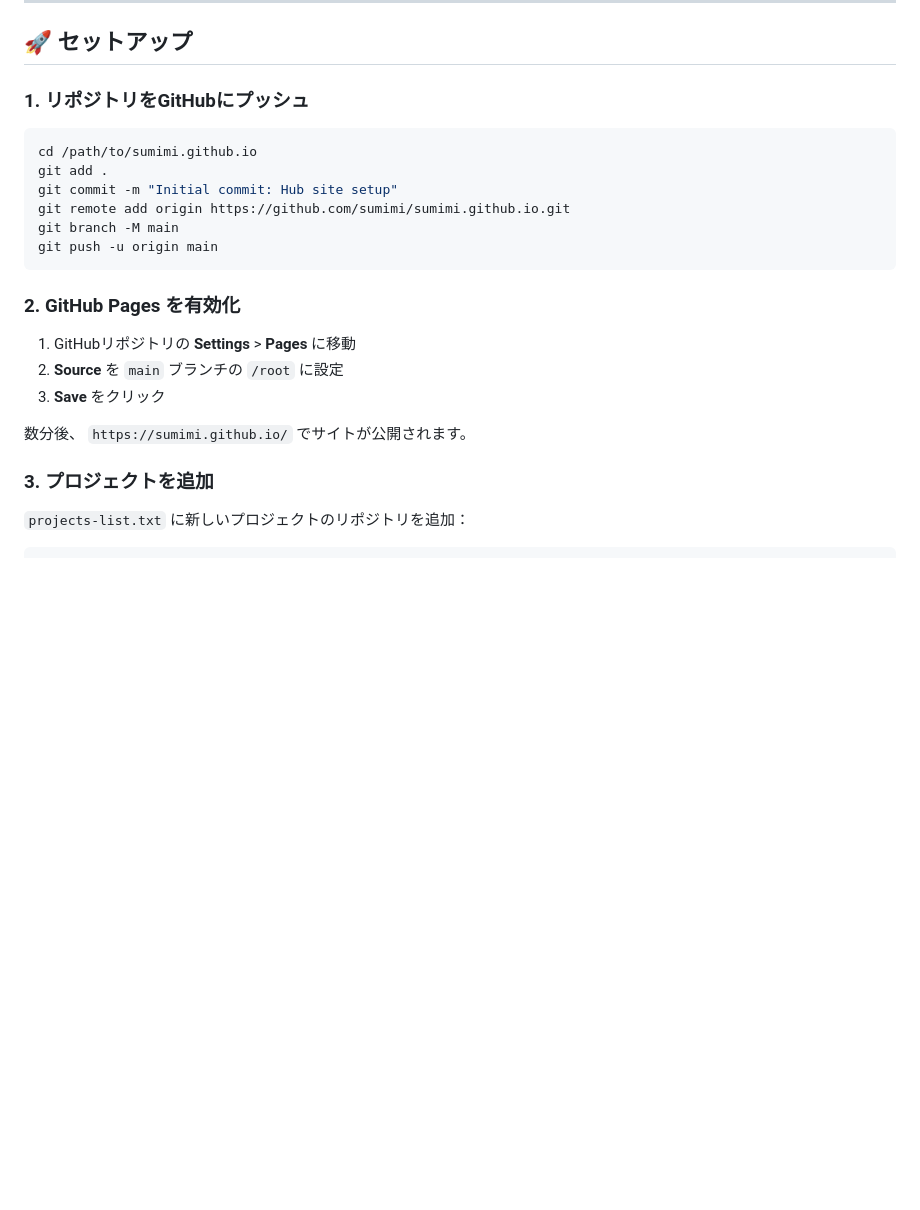
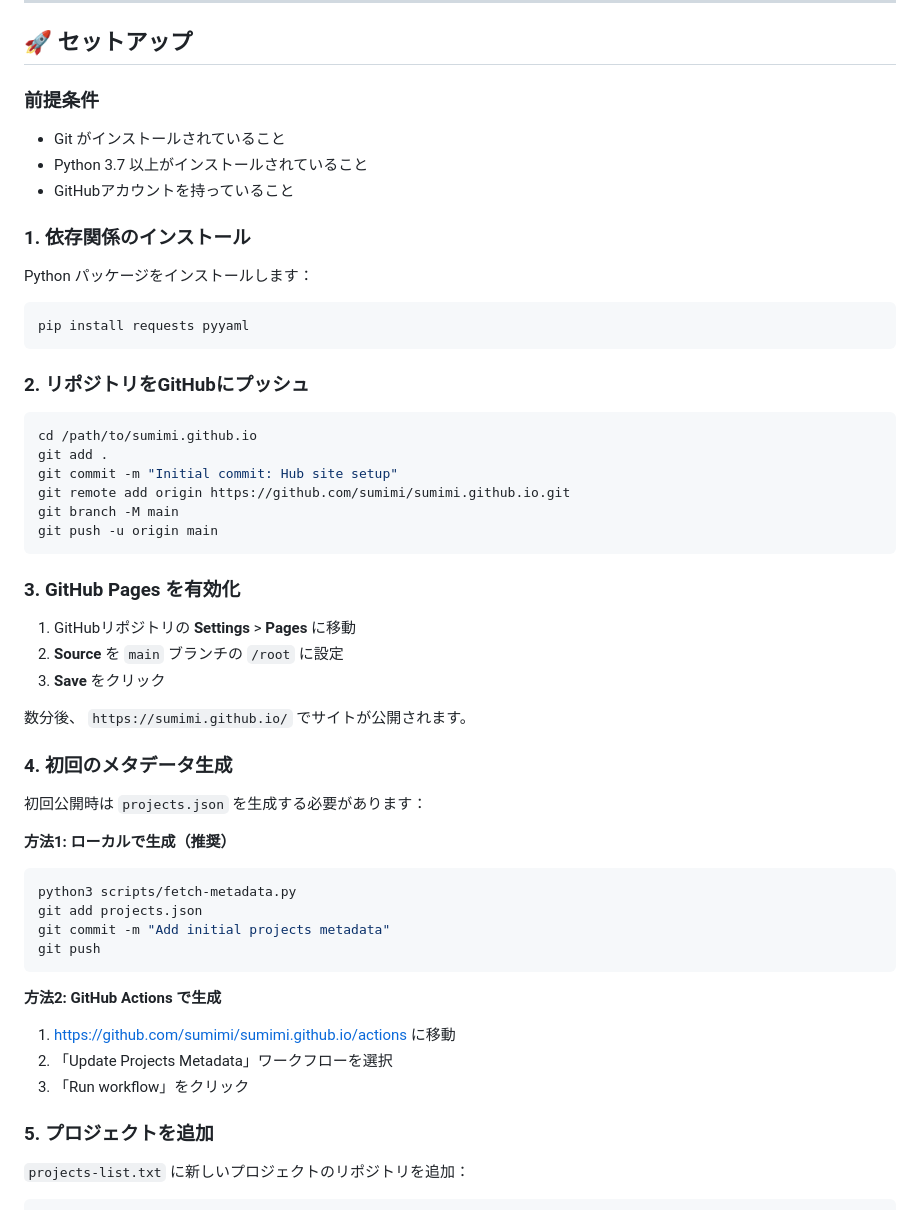
Before and after one commit to sumimi/sumimi.github.io, a Markdown page: README.md, the part around one of its changes. Rendered like a GitHub page; blank space fills up the shorter version.

````diff
--- a/README.md
+++ b/README.md
@@ -45,7 +45,21 @@ sumimi.github.io/
 
 ## 🚀 セットアップ
 
-### 1. リポジトリをGitHubにプッシュ
+### 前提条件
+
+- Git がインストールされていること
+- Python 3.7 以上がインストールされていること
+- GitHubアカウントを持っていること
+
+### 1. 依存関係のインストール
+
+Python パッケージをインストールします：
+
+```bash
+pip install requests pyyaml
+```
+
+### 2. リポジトリをGitHubにプッシュ
 
 ```bash
 cd /path/to/sumimi.github.io
@@ -56,7 +70,7 @@ git branch -M main
 git push -u origin main
 ```
 
-### 2. GitHub Pages を有効化
+### 3. GitHub Pages を有効化
 
 1. GitHubリポジトリの **Settings** > **Pages** に移動
 2. **Source** を `main` ブランチの `/root` に設定
@@ -64,7 +78,26 @@ git push -u origin main
 
 数分後、 `https://sumimi.github.io/` でサイトが公開されます。
 
-### 3. プロジェクトを追加
+### 4. 初回のメタデータ生成
+
+初回公開時は `projects.json` を生成する必要があります：
+
+**方法1: ローカルで生成（推奨）**
+
+```bash
+python3 scripts/fetch-metadata.py
+git add projects.json
+git commit -m "Add initial projects metadata"
+git push
+```
+
+**方法2: GitHub Actions で生成**
+
+1. https://github.com/sumimi/sumimi.github.io/actions に移動
+2. 「Update Projects Metadata」ワークフローを選択
+3. 「Run workflow」をクリック
+
+### 5. プロジェクトを追加
 
 `projects-list.txt` に新しいプロジェクトのリポジトリを追加：
 
````
Also changed, not shown: other parts of README.md (+86 -5 lines).
